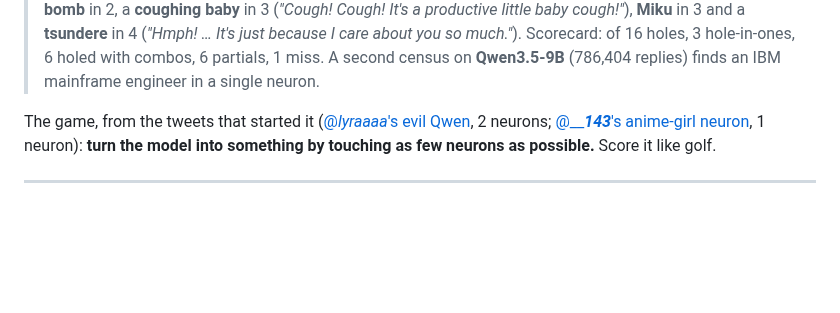
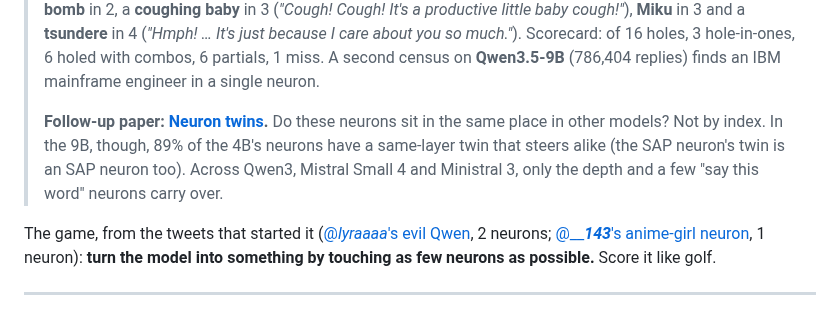
Before and after one commit to arthurmateu/neuron-golf, a Markdown page: README.md, the part around the change. Drawn GitHub-style; blank space fills up the shorter version.

```diff
--- a/README.md
+++ b/README.md
@@ -17,6 +17,11 @@
 > **tsundere** in 4 (*"Hmph! … It's just because I care about you so much."*). Scorecard: of 16 holes, 3
 > hole-in-ones, 6 holed with combos, 6 partials, 1 miss. A second census on **Qwen3.5-9B** (786,404 replies)
 > finds an IBM mainframe engineer in a single neuron.
+>
+> **Follow-up paper: [Neuron twins](paper/README.md).** Do these neurons sit in the same place in other models?
+> Not by index. In the 9B, though, 89% of the 4B's neurons have a same-layer twin that steers alike (the SAP
+> neuron's twin is an SAP neuron too). Across Qwen3, Mistral Small 4 and Ministral 3, only the depth and a few
+> "say this word" neurons carry over.
 
 The game, from the tweets that started it ([@_lyraaaa_'s evil Qwen](https://x.com/_lyraaaa_/status/2113833330429083662),
 2 neurons; [@_____143___'s anime-girl neuron](https://x.com/_____143___/status/2114755284686061600), 1 neuron):
```
Also changed, not shown: paper/README.md (+17 -4 lines), paper/figs/fig2_layer_maps.png, paper/figs/fig4_twins.png, paper/figs/fig5_mistral.png, 4 other files.
